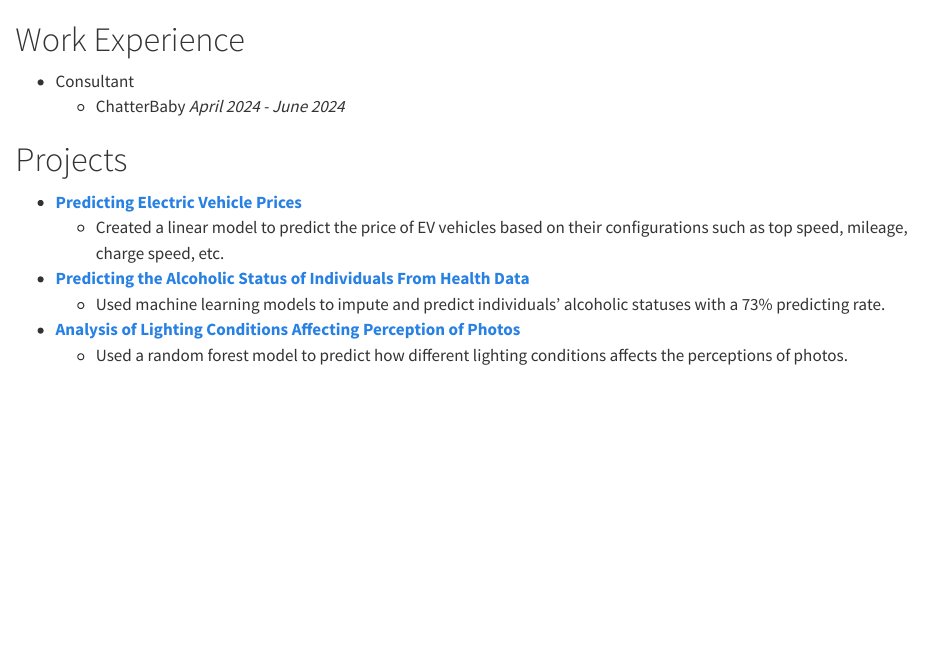
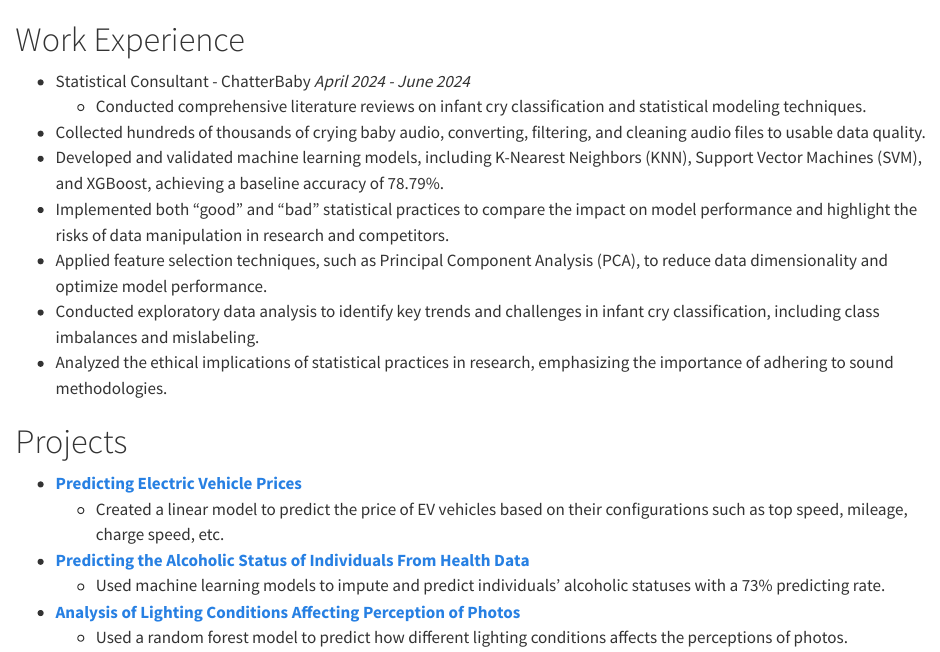
Before and after one commit to shunekawaoto2003/personal-website, a Quarto document (WorkExperience.qmd): the page in a window 1100 px wide, from its top. Rendered offline with R 4.5, knitr and Pandoc in place of Quarto, with nearby package versions.

Commit message:
chatterbaby

```diff
--- a/WorkExperience.qmd
+++ b/WorkExperience.qmd
@@ -4,8 +4,14 @@ toc: false
 
 # Work Experience
 
--   Consultant
-    -   ChatterBaby *April 2024 - June 2024*
+-   Statistical Consultant - ChatterBaby *April 2024 - June 2024*
+    - Conducted comprehensive literature reviews on infant cry classification and statistical modeling techniques.
+- Collected hundreds of thousands of crying baby audio, converting, filtering, and cleaning audio files to usable data quality.
+- Developed and validated machine learning models, including K-Nearest Neighbors (KNN), Support Vector Machines (SVM), and XGBoost, achieving a baseline accuracy of 78.79%.
+- Implemented both "good" and "bad" statistical practices to compare the impact on model performance and highlight the risks of data manipulation in research and competitors.
+- Applied feature selection techniques, such as Principal Component Analysis (PCA), to reduce data dimensionality and optimize model performance.
+- Conducted exploratory data analysis to identify key trends and challenges in infant cry classification, including class imbalances and mislabeling.
+- Analyzed the ethical implications of statistical practices in research, emphasizing the importance of adhering to sound methodologies.
 
 
 # Projects
```
Also changed, not shown: 2 other files.
